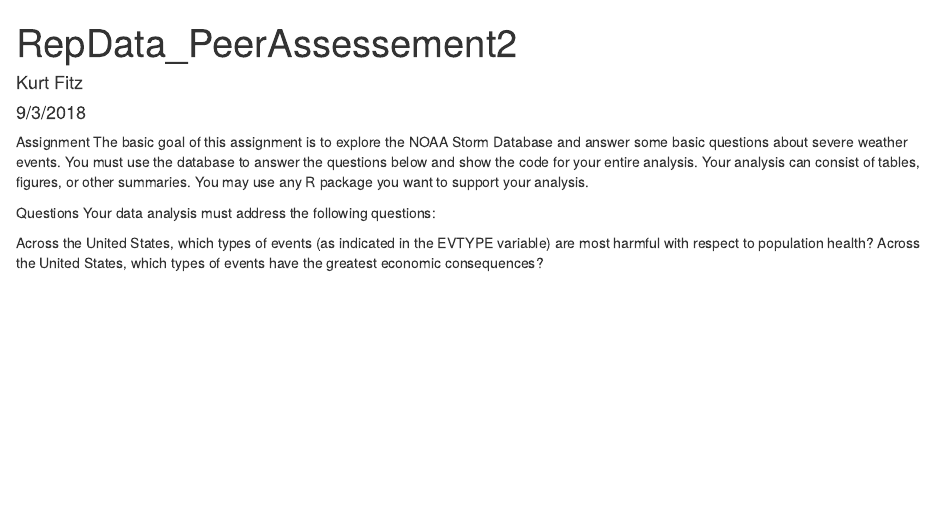
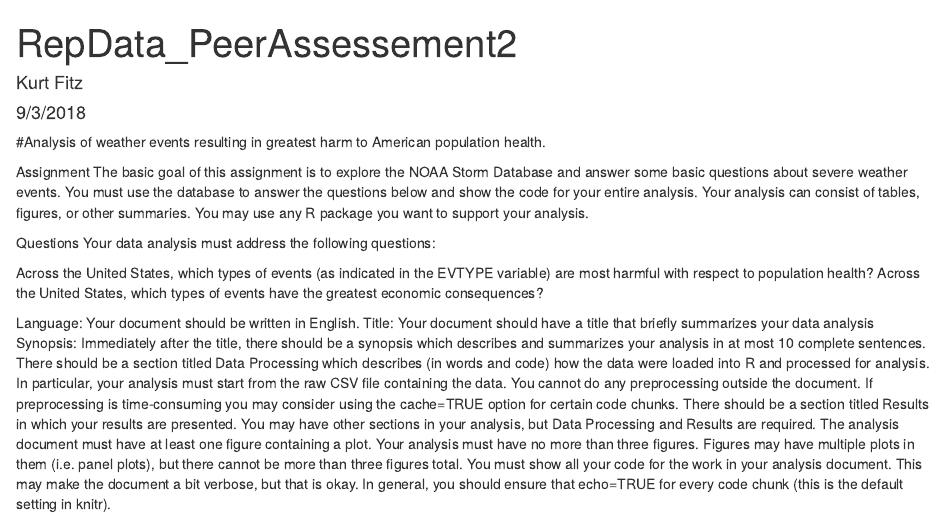
Before and after one commit to Zaft/RepData_PeerAssessment2, an R Markdown document (RepData_PeerAssessment2.Rmd): the page in a window 1100 px wide, from its top. Rendered offline with R 4.5, knitr and Pandoc, with nearby package versions.

Commit message:
Add assignment requirements and title

````diff
--- a/RepData_PeerAssessment2.Rmd
+++ b/RepData_PeerAssessment2.Rmd
@@ -8,6 +8,9 @@ output: html_document
 ```{r setup, include=FALSE}
 knitr::opts_chunk$set(echo = TRUE)
 ```
+
+#Analysis of weather events resulting in greatest harm to American population health.
+
 Assignment
 The basic goal of this assignment is to explore the NOAA Storm Database and answer some basic questions about severe weather events. You must use the database to answer the questions below and show the code for your entire analysis. Your analysis can consist of tables, figures, or other summaries. You may use any R package you want to support your analysis.
 
@@ -16,3 +19,13 @@ Your data analysis must address the following questions:
 
 Across the United States, which types of events (as indicated in the \color{red}{\verb|EVTYPE|}EVTYPE variable) are most harmful with respect to population health?
 Across the United States, which types of events have the greatest economic consequences?
+
+Language: Your document should be written in English.
+Title: Your document should have a title that briefly summarizes your data analysis
+Synopsis: Immediately after the title, there should be a synopsis which describes and summarizes your analysis in at most 10 complete sentences.
+There should be a section titled Data Processing which describes (in words and code) how the data were loaded into R and processed for analysis. In particular, your analysis must start from the raw CSV file containing the data. You cannot do any preprocessing outside the document. If preprocessing is time-consuming you may consider using the \color{red}{\verb|cache = TRUE|}cache=TRUE option for certain code chunks.
+There should be a section titled Results in which your results are presented.
+You may have other sections in your analysis, but Data Processing and Results are required.
+The analysis document must have at least one figure containing a plot.
+Your analysis must have no more than three figures. Figures may have multiple plots in them (i.e. panel plots), but there cannot be more than three figures total.
+You must show all your code for the work in your analysis document. This may make the document a bit verbose, but that is okay. In general, you should ensure that \color{red}{\verb|echo = TRUE|}echo=TRUE for every code chunk (this is the default setting in knitr).
````
